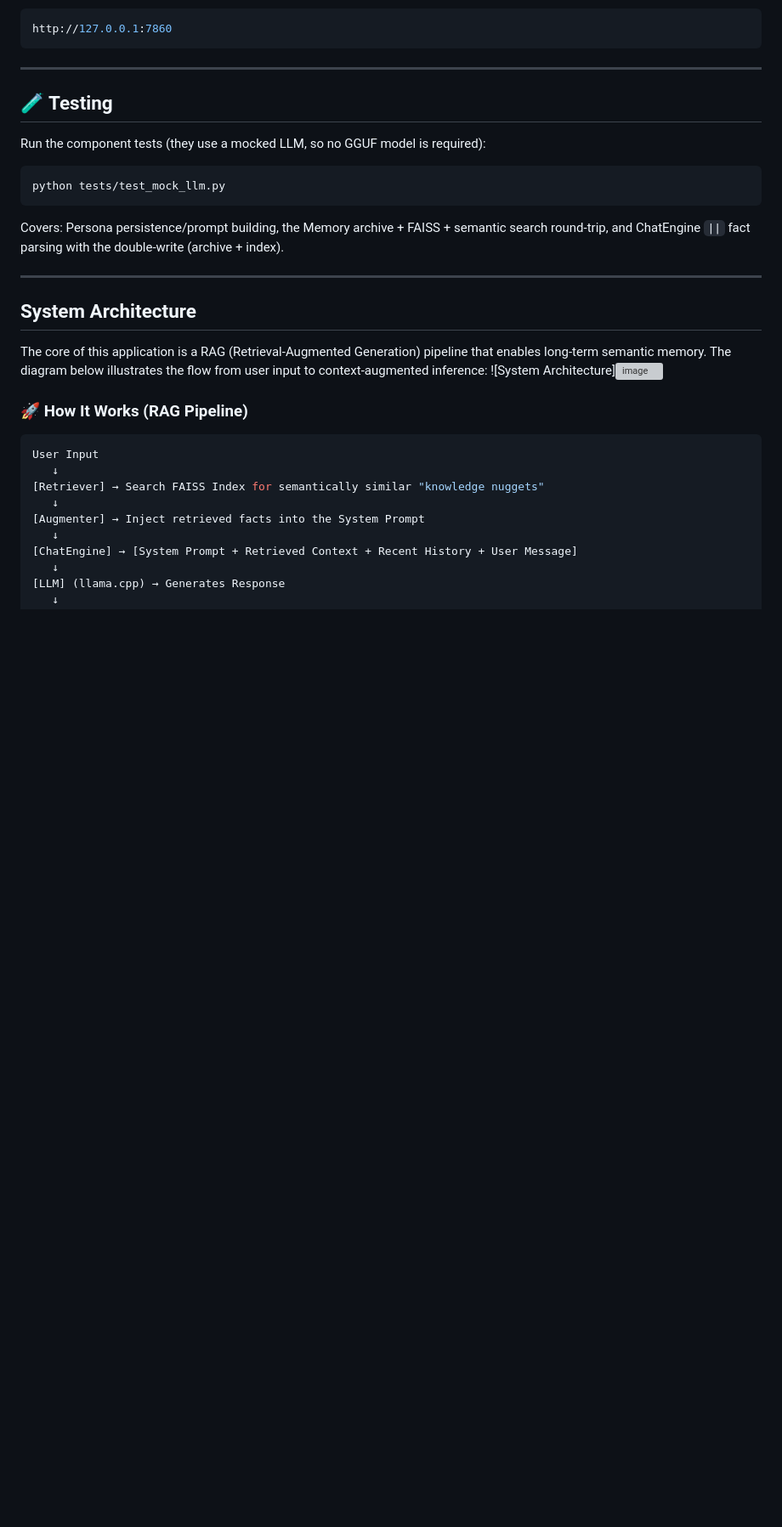
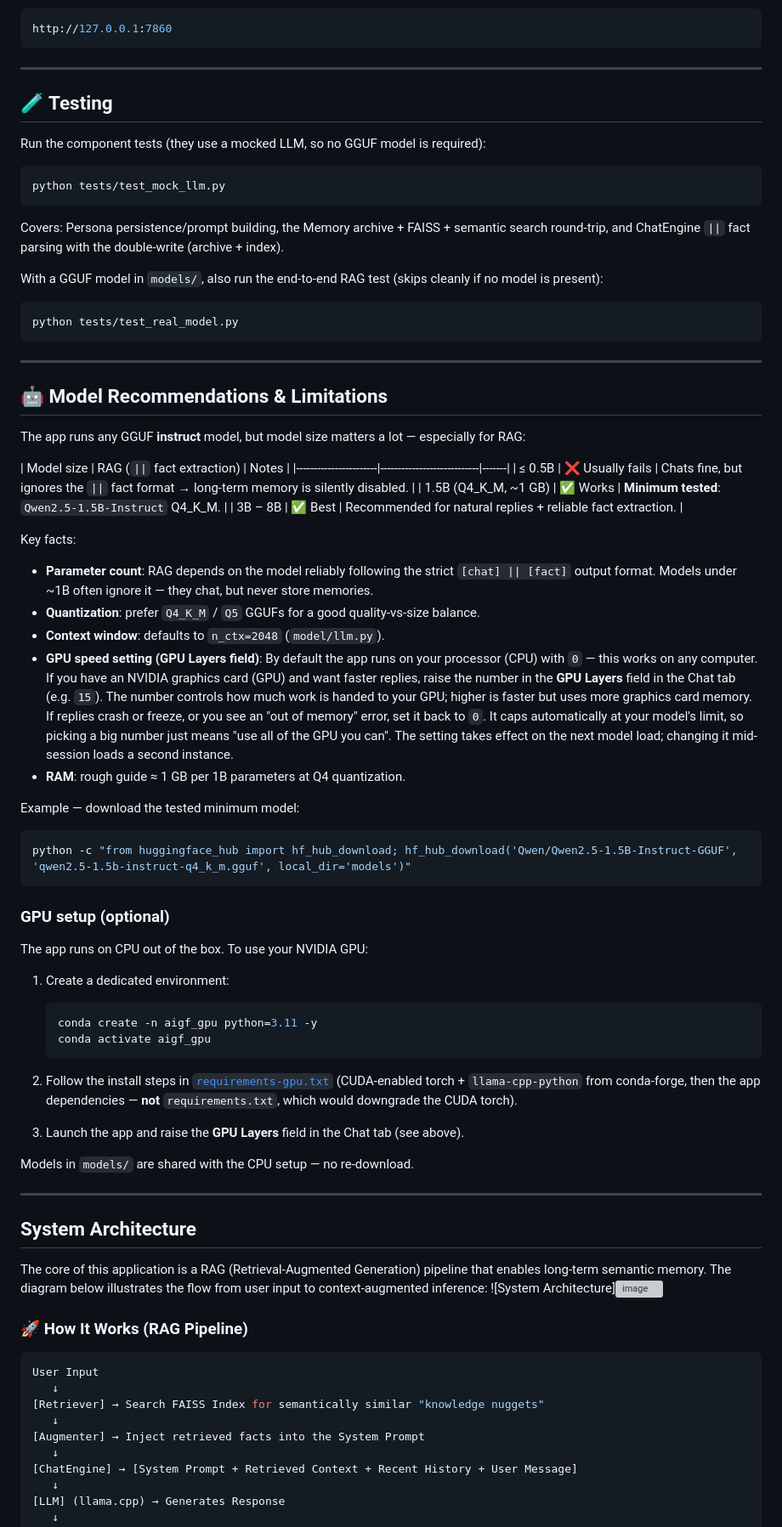
Before and after one commit to Hardik-7892/AI-Companion, a Markdown page: README.md, the part around one of its changes. Shown at 85% size. Drawn GitHub-style; blank space fills up the shorter version; grey boxes are pictures that could not be loaded.

Commit message:
Document GPU setup and model recommendations

````diff
--- a/README.md
+++ b/README.md
@@ -132,6 +136,54 @@ python tests/test_mock_llm.py
 ```
 
 Covers: Persona persistence/prompt building, the Memory archive + FAISS + semantic search round-trip, and ChatEngine `||` fact parsing with the double-write (archive + index).
+
+With a GGUF model in `models/`, also run the end-to-end RAG test (skips cleanly if no model is present):
+
+```bash
+python tests/test_real_model.py
+```
+
+---
+
+## 🤖 Model Recommendations & Limitations
+
+The app runs any GGUF **instruct** model, but model size matters a lot — especially for RAG:
+
+| Model size            | RAG (`||` fact extraction) | Notes |
+|-----------------------|----------------------------|-------|
+| ≤ 0.5B                | ❌ Usually fails            | Chats fine, but ignores the `||` fact format → long-term memory is silently disabled. |
+| 1.5B (Q4_K_M, ~1 GB)  | ✅ Works                    | **Minimum tested**: `Qwen2.5-1.5B-Instruct` Q4_K_M. |
+| 3B – 8B               | ✅ Best                     | Recommended for natural replies + reliable fact extraction. |
+
+Key facts:
+
+* **Parameter count**: RAG depends on the model reliably following the strict `[chat] || [fact]` output format. Models under ~1B often ignore it — they chat, but never store memories.
+* **Quantization**: prefer `Q4_K_M` / `Q5` GGUFs for a good quality-vs-size balance.
+* **Context window**: defaults to `n_ctx=2048` (`model/llm.py`).
+* **GPU speed setting (GPU Layers field)**: By default the app runs on your processor (CPU) with `0` — this works on any computer. If you have an NVIDIA graphics card (GPU) and want faster replies, raise the number in the **GPU Layers** field in the Chat tab (e.g. `15`). The number controls how much work is handed to your GPU; higher is faster but uses more graphics card memory. If replies crash or freeze, or you see an "out of memory" error, set it back to `0`. It caps automatically at your model's limit, so picking a big number just means "use all of the GPU you can". The setting takes effect on the next model load; changing it mid-session loads a second instance.
+* **RAM**: rough guide ≈ 1 GB per 1B parameters at Q4 quantization.
+
+Example — download the tested minimum model:
+
+```bash
+python -c "from huggingface_hub import hf_hub_download; hf_hub_download('Qwen/Qwen2.5-1.5B-Instruct-GGUF', 'qwen2.5-1.5b-instruct-q4_k_m.gguf', local_dir='models')"
+```
+
+### GPU setup (optional)
+
+The app runs on CPU out of the box. To use your NVIDIA GPU:
+
+1. Create a dedicated environment:
+
+   ```bash
+   conda create -n aigf_gpu python=3.11 -y
+   conda activate aigf_gpu
+   ```
+
+2. Follow the install steps in [`requirements-gpu.txt`](requirements-gpu.txt) (CUDA-enabled torch + `llama-cpp-python` from conda-forge, then the app dependencies — **not** `requirements.txt`, which would downgrade the CUDA torch).
+3. Launch the app and raise the **GPU Layers** field in the Chat tab (see above).
+
+Models in `models/` are shared with the CPU setup — no re-download.
 
 ---
 
````
Also changed, not shown: other parts of README.md (+6 -2 lines).
